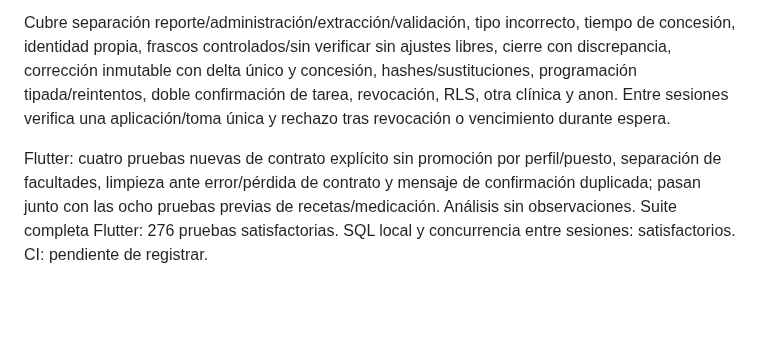
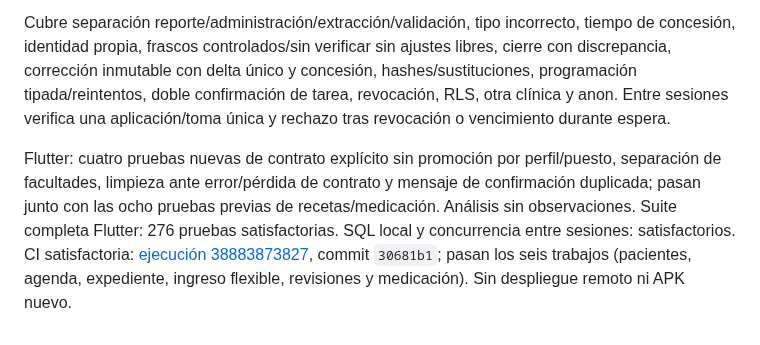
Before and after one commit to Alexcore123R/Vet-dosis-pruebas, a Markdown page: docs/permisos-etapa2b6.md, the part around the change. Drawn GitHub-style; blank space fills up the shorter version.

Commit message:
docs: record medication permission validation evidence

```diff
--- a/docs/permisos-etapa2b6.md
+++ b/docs/permisos-etapa2b6.md
@@ -72,4 +72,4 @@ No se cambian aquí las facultades para preparar/emitir una receta: administrar
 
 Cubre separación reporte/administración/extracción/validación, tipo incorrecto, tiempo de concesión, identidad propia, frascos controlados/sin verificar sin ajustes libres, cierre con discrepancia, corrección inmutable con delta único y concesión, hashes/sustituciones, programación tipada/reintentos, doble confirmación de tarea, revocación, RLS, otra clínica y anon. Entre sesiones verifica una aplicación/toma única y rechazo tras revocación o vencimiento durante espera.
 
-Flutter: cuatro pruebas nuevas de contrato explícito sin promoción por perfil/puesto, separación de facultades, limpieza ante error/pérdida de contrato y mensaje de confirmación duplicada; pasan junto con las ocho pruebas previas de recetas/medicación. Análisis sin observaciones. Suite completa Flutter: 276 pruebas satisfactorias. SQL local y concurrencia entre sesiones: satisfactorios. CI: pendiente de registrar.
+Flutter: cuatro pruebas nuevas de contrato explícito sin promoción por perfil/puesto, separación de facultades, limpieza ante error/pérdida de contrato y mensaje de confirmación duplicada; pasan junto con las ocho pruebas previas de recetas/medicación. Análisis sin observaciones. Suite completa Flutter: 276 pruebas satisfactorias. SQL local y concurrencia entre sesiones: satisfactorios. CI satisfactoria: [ejecución 38883873827](https://github.com/Alexcore123R/Vet-dosis-pruebas/actions/runs/38883873827), commit `30681b1`; pasan los seis trabajos (pacientes, agenda, expediente, ingreso flexible, revisiones y medicación). Sin despliegue remoto ni APK nuevo.
```
